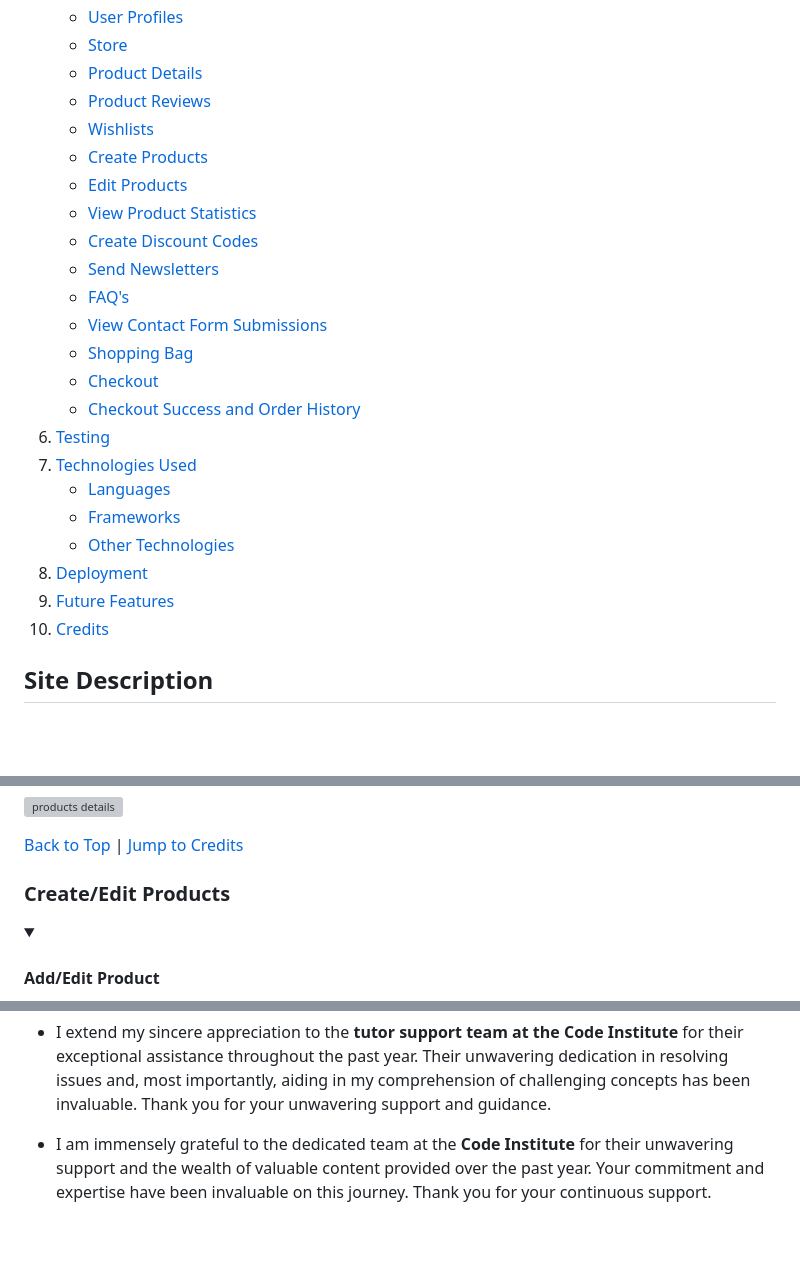
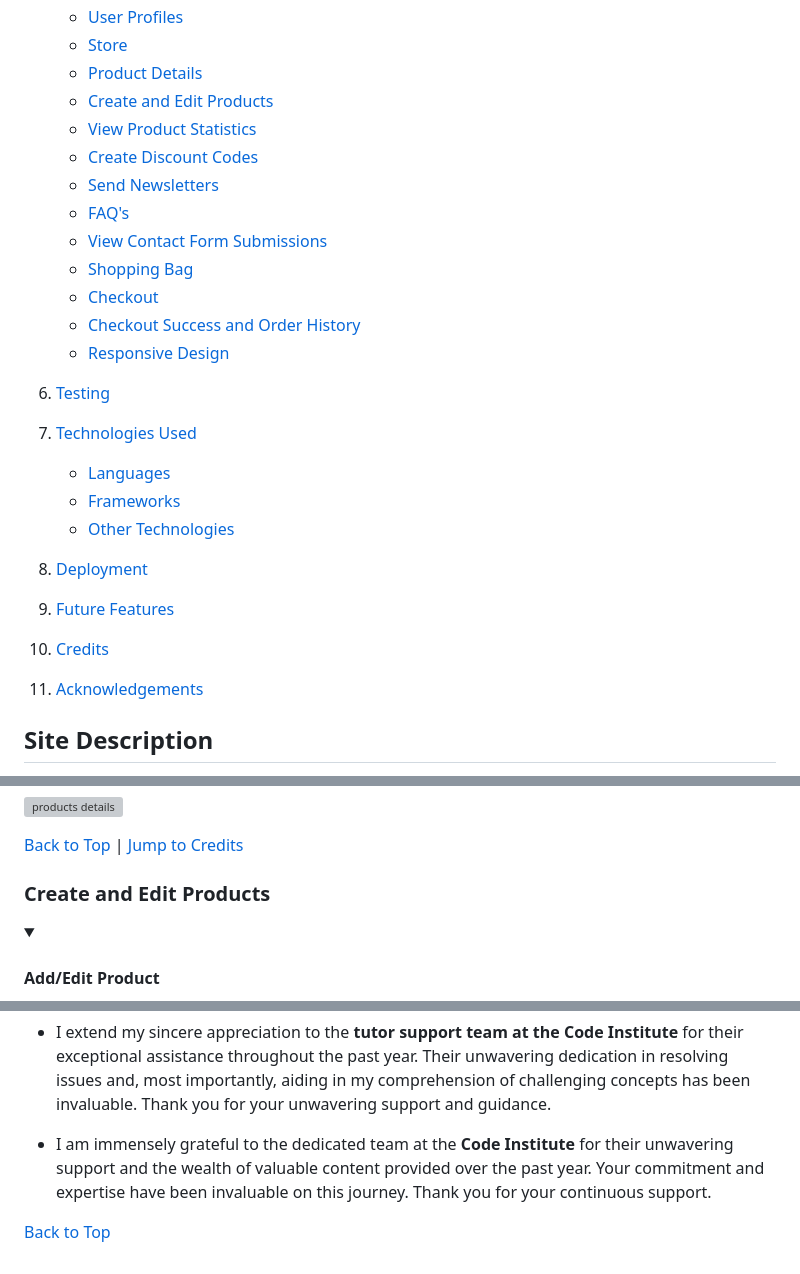
Before and after one commit to DiarmuidSheeran/decked-out-pp-5, a Markdown page: README.md, 3 parts joined by grey strips. GitHub-like rendering; folded sections open; blank space fills up the shorter version; grey boxes are pictures that could not be loaded.

```diff
--- a/README.md
+++ b/README.md
@@ -33,10 +33,7 @@
     - [User Profiles](#user-profiles)
     - [Store](#store)
     - [Product Details](#product-details)
-    - [Product Reviews](#product-reviews)
-    - [Wishlists](#wishlists)
-    - [Create Products](#create-products)
-    - [Edit Products](#edit-products)
+    - [Create and Edit Products](#create-and-edit-products)
     - [View Product Statistics](#view-product-statistics)
     - [Create Discount Codes](#create-discount-codes)
     - [Send Newsletters](#send-newsletters)
@@ -45,6 +42,8 @@
     - [Shopping Bag](#shopping-bag)
     - [Checkout](#checkout)
     - [Checkout Success and Order History](#checkout-success-and-order-history)
+    - [Responsive Design](#responsive-design)
+
 6. [Testing](#testing)
 7. [Technologies Used](#technologies-used)
     - [Languages](#languages)
@@ -53,6 +52,7 @@
 8. [Deployment](#deployment)
 9. [Future Features](#future-features)
 10. [Credits](#credits)
+11. [Acknowledgements](#acknowledgements)
 
 ## Site Description
 * The goal of Decked out is to be an e-commerce store that allows users to purchase YuGioh and Pokemon products.
@@ -351,7 +351,7 @@ Below the product description and purchase options, there is a section for Produ
 [Back to Top](#table-of-contents) | [Jump to Credits](#credits)
 </details>
 
-### Create/Edit Products
+### Create and Edit Products
 <details>
 <summary></summary>
 
@@ -793,3 +793,5 @@ His insightful suggestions and unwavering assistance were instrumental in steeri
 * I extend my sincere appreciation to the **tutor support team at the Code Institute** for their exceptional assistance throughout the past year. Their unwavering dedication in resolving issues and, most importantly, aiding in my comprehension of challenging concepts has been invaluable. Thank you for your unwavering support and guidance.
 
 * I am immensely grateful to the dedicated team at the **Code Institute** for their unwavering support and the wealth of valuable content provided over the past year. Your commitment and expertise have been invaluable on this journey. Thank you for your continuous support.
+
+[Back to Top](#table-of-contents)
```
Also changed, not shown: TESTING.md (+2 -2 lines), documentation/js_hint_results/checkout-stripe-elements-js-hint.png, image.png (deleted), 12 other files.
